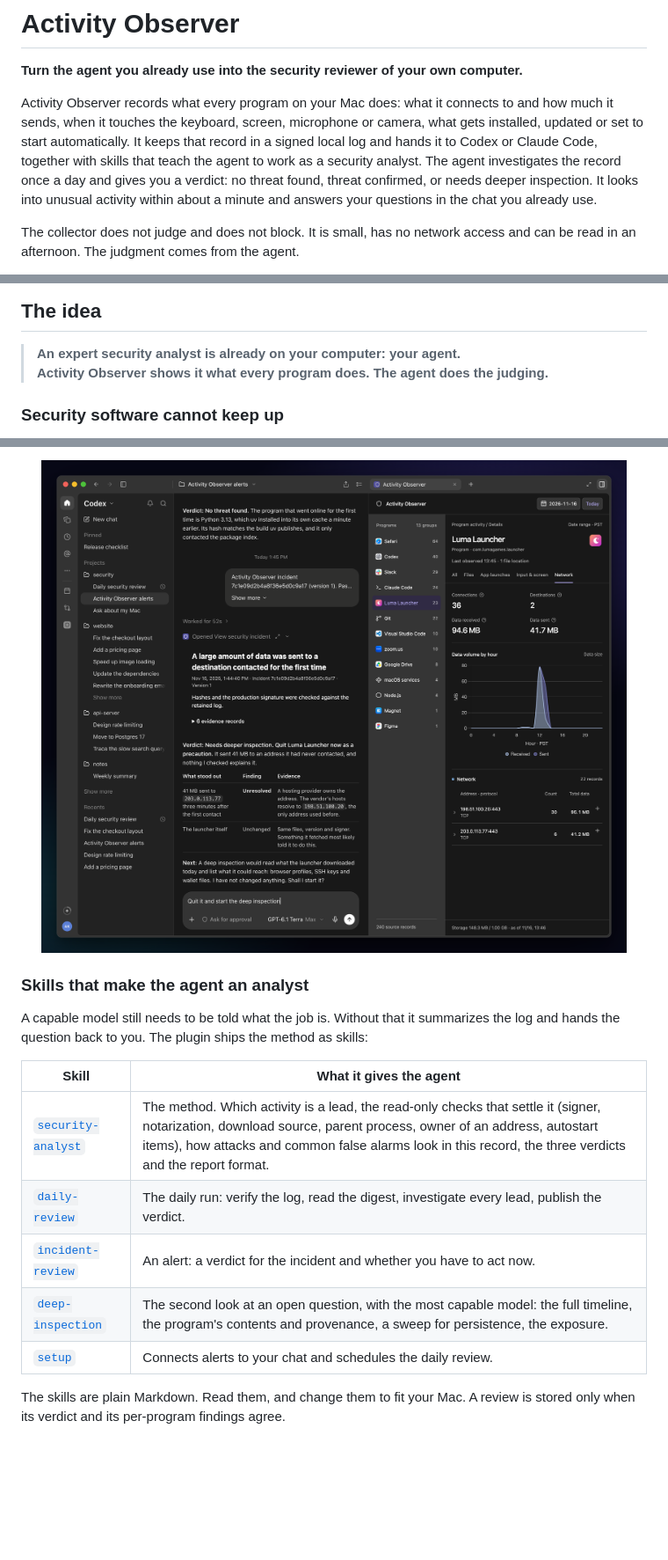
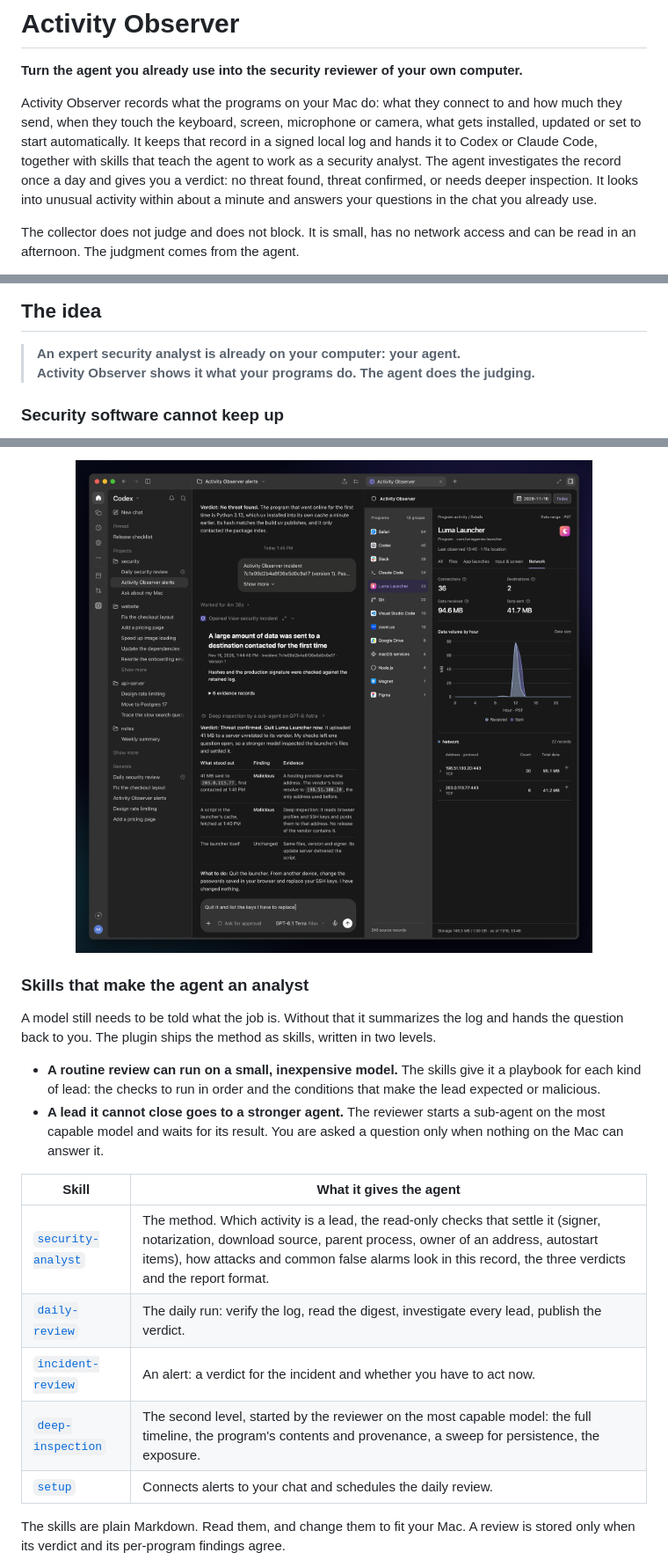
Before and after one commit to jin-su-choi/activity-observer, a Markdown page: README.md, 3 parts joined by grey strips. Shown at 88% size. Drawn GitHub-style; pictures changed too: docs/images/demo-alert.png; blank space fills up the shorter version.

```diff
--- a/README.md
+++ b/README.md
@@ -6,7 +6,7 @@
 
 **Turn the agent you already use into the security reviewer of your own computer.**
 
-Activity Observer records what every program on your Mac does: what it connects to and how much it sends, when it touches the keyboard, screen, microphone or camera, what gets installed, updated or set to start automatically. It keeps that record in a signed local log and hands it to Codex or Claude Code, together with skills that teach the agent to work as a security analyst. The agent investigates the record once a day and gives you a verdict: no threat found, threat confirmed, or needs deeper inspection. It looks into unusual activity within about a minute and answers your questions in the chat you already use.
+Activity Observer records what the programs on your Mac do: what they connect to and how much they send, when they touch the keyboard, screen, microphone or camera, what gets installed, updated or set to start automatically. It keeps that record in a signed local log and hands it to Codex or Claude Code, together with skills that teach the agent to work as a security analyst. The agent investigates the record once a day and gives you a verdict: no threat found, threat confirmed, or needs deeper inspection. It looks into unusual activity within about a minute and answers your questions in the chat you already use.
 
 The collector does not judge and does not block. It is small, has no network access and can be read in an afternoon. The judgment comes from the agent.
 
@@ -36,7 +36,7 @@ Personal computers have become the way in.
 ## The idea
 
 > **An expert security analyst is already on your computer: your agent.**<br>
-> **Activity Observer shows it what every program does. The agent does the judging.**
+> **Activity Observer shows it what your programs do. The agent does the judging.**
 
 ### Security software cannot keep up
 
@@ -101,14 +101,17 @@ A detector checks new records every 30 seconds. When a program does something un
 
 ### Skills that make the agent an analyst
 
-A capable model still needs to be told what the job is. Without that it summarizes the log and hands the question back to you. The plugin ships the method as skills:
+A model still needs to be told what the job is. Without that it summarizes the log and hands the question back to you. The plugin ships the method as skills, written in two levels.
+
+- **A routine review can run on a small, inexpensive model.** The skills give it a playbook for each kind of lead: the checks to run in order and the conditions that make the lead expected or malicious.
+- **A lead it cannot close goes to a stronger agent.** The reviewer starts a sub-agent on the most capable model and waits for its result. You are asked a question only when nothing on the Mac can answer it.
 
 | Skill | What it gives the agent |
 | --- | --- |
 | [`security-analyst`](plugin/skills/security-analyst/SKILL.md) | The method. Which activity is a lead, the read-only checks that settle it (signer, notarization, download source, parent process, owner of an address, autostart items), how attacks and common false alarms look in this record, the three verdicts and the report format. |
 | [`daily-review`](plugin/skills/daily-review/SKILL.md) | The daily run: verify the log, read the digest, investigate every lead, publish the verdict. |
 | [`incident-review`](plugin/skills/incident-review/SKILL.md) | An alert: a verdict for the incident and whether you have to act now. |
-| [`deep-inspection`](plugin/skills/deep-inspection/SKILL.md) | The second look at an open question, with the most capable model: the full timeline, the program's contents and provenance, a sweep for persistence, the exposure. |
+| [`deep-inspection`](plugin/skills/deep-inspection/SKILL.md) | The second level, started by the reviewer on the most capable model: the full timeline, the program's contents and provenance, a sweep for persistence, the exposure. |
 | [`setup`](plugin/skills/setup/SKILL.md) | Connects alerts to your chat and schedules the daily review. |
 
 The skills are plain Markdown. Read them, and change them to fit your Mac. A review is stored only when its verdict and its per-program findings agree.
```
Also changed, not shown: other parts of README.md (+10 -9 lines), docs/KNOWN_LIMITS.md (+2 -0 lines), docs/PRIVACY.md (+1 -1 lines), docs/images/demo-daily-review.png, 12 other files.
